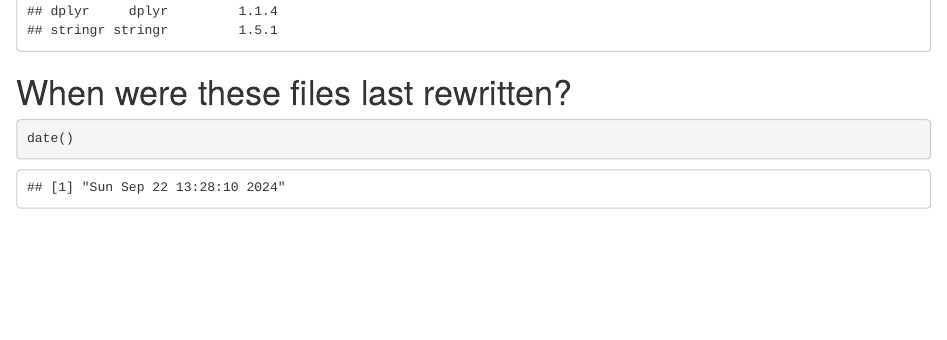
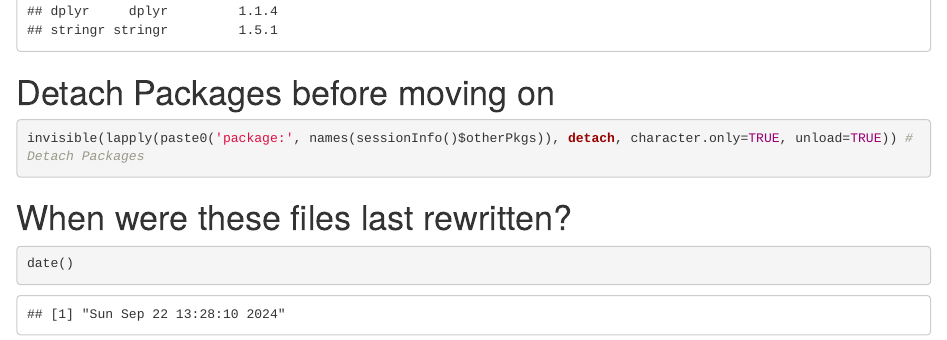
Before and after one commit to Jsalas424/VCAS1_prelim_efficiency, an R Markdown document (code/step_2_working_data.rmd): the page in a window 1100 px wide, from 1530 px down. Rendered offline with R 4.5, knitr and Pandoc, with nearby package versions; code that draws random numbers runs with fixed seeds of ours; some code elsewhere in the file could not run offline; common packages that the code uses without loading them are loaded.

Commit message:
Detach packages at the end of each code

````diff
--- a/code/step_2_working_data.rmd
+++ b/code/step_2_working_data.rmd
@@ -95,6 +95,12 @@ subset(data.frame(sessioninfo::package_info()),
        c(package, loadedversion)) # Loaded Packages
 ```
 
+# Detach Packages before moving on
+
+```{r}
+invisible(lapply(paste0('package:', names(sessionInfo()$otherPkgs)), detach, character.only=TRUE, unload=TRUE)) # Detach Packages
+```
+
 # When were these files last rewritten?
 
 ```{r}
````
